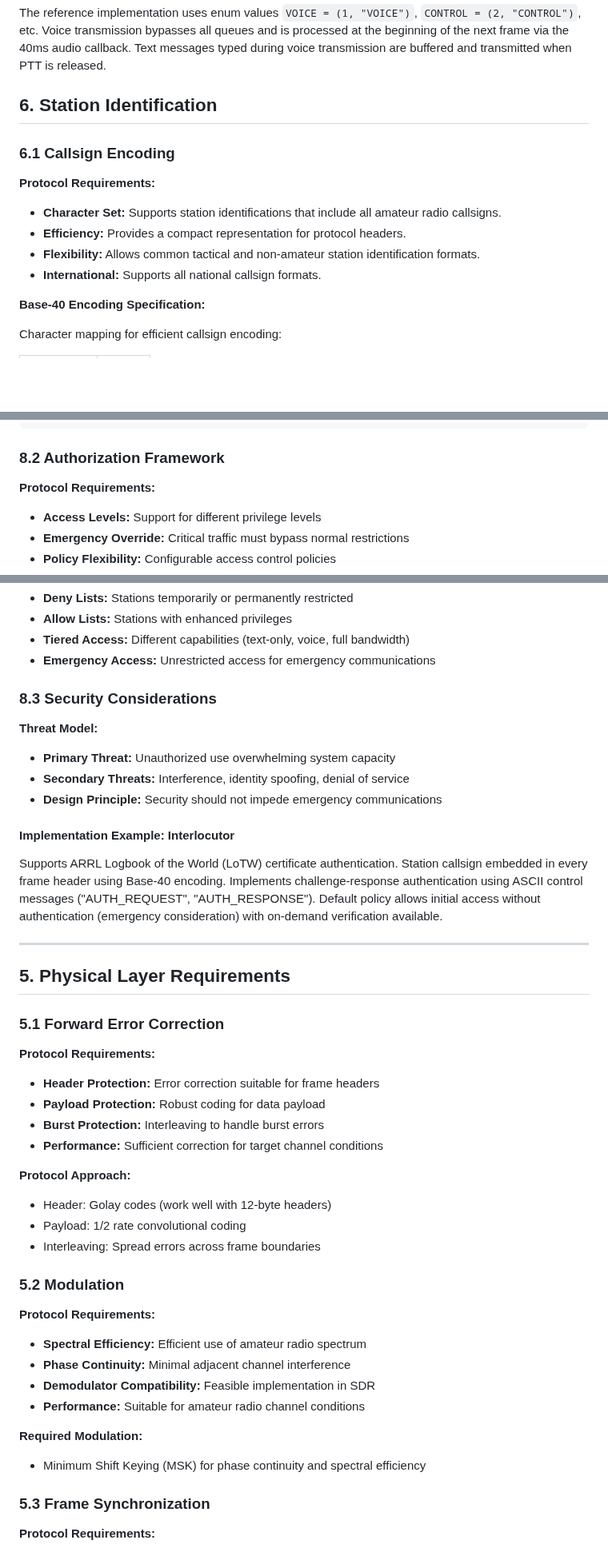
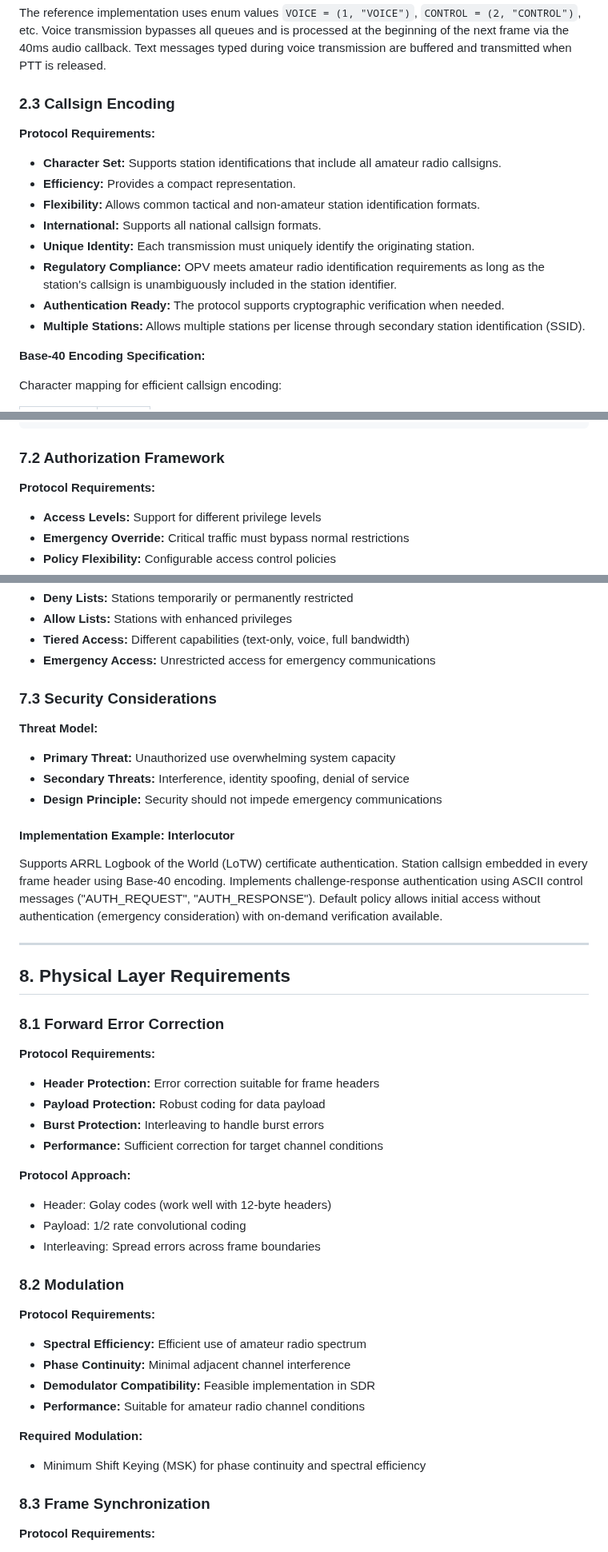
Before and after one commit to OpenResearchInstitute/interlocutor, a Markdown page: opulent_voice_protocol.md, 3 parts joined by grey strips. Shown at 80% size. Drawn GitHub-style; blank space fills up the shorter version.

Commit message:
Update opulent_voice_protocol.md
normalized the numbering of the chapters.

````diff
--- a/opulent_voice_protocol.md
+++ b/opulent_voice_protocol.md
@@ -136,15 +136,17 @@ The protocol defines four message types with strict priority ordering:
 
 The reference implementation uses enum values `VOICE = (1, "VOICE")`, `CONTROL = (2, "CONTROL")`, etc. Voice transmission bypasses all queues and is processed at the beginning of the next frame via the 40ms audio callback. Text messages typed during voice transmission are buffered and transmitted when PTT is released.
 
-## 6. Station Identification
-
-### 6.1 Callsign Encoding
+### 2.3 Callsign Encoding
 
 **Protocol Requirements:**
 - **Character Set:** Supports station identifications that include all amateur radio callsigns.
-- **Efficiency:** Provides a compact representation for protocol headers.
+- **Efficiency:** Provides a compact representation.
 - **Flexibility:** Allows common tactical and non-amateur station identification formats.
 - **International:** Supports all national callsign formats.
+- **Unique Identity:** Each transmission must uniquely identify the originating station.
+- **Regulatory Compliance:** OPV meets amateur radio identification requirements as long as the station's callsign is unambiguously included in the station identifier.
+- **Authentication Ready:** The protocol supports cryptographic verification when needed.
+- **Multiple Stations:** Allows multiple stations per license through secondary station identification (SSID).
 
 **Base-40 Encoding Specification:**
 
@@ -464,7 +458,7 @@ Consistent Overhead Byte Stuffing (COBS) provides frame boundaries for our data.
 4. Authentication result communicated to all participants
 ```
 
-### 8.2 Authorization Framework
+### 7.2 Authorization Framework
 
 **Protocol Requirements:**
 - **Access Levels:** Support for different privilege levels
@@ -478,7 +472,7 @@ Consistent Overhead Byte Stuffing (COBS) provides frame boundaries for our data.
 - **Tiered Access:** Different capabilities (text-only, voice, full bandwidth)
 - **Emergency Access:** Unrestricted access for emergency communications
 
-### 8.3 Security Considerations
+### 7.3 Security Considerations
 
 **Threat Model:**
 - **Primary Threat:** Unauthorized use overwhelming system capacity
@@ -491,9 +485,9 @@ Supports ARRL Logbook of the World (LoTW) certificate authentication. Station ca
 
 ---
 
-## 5. Physical Layer Requirements
+## 8. Physical Layer Requirements
 
-### 5.1 Forward Error Correction
+### 8.1 Forward Error Correction
 
 **Protocol Requirements:**
 - **Header Protection:** Error correction suitable for frame headers
@@ -506,7 +500,7 @@ Supports ARRL Logbook of the World (LoTW) certificate authentication. Station ca
 - Payload: 1/2 rate convolutional coding
 - Interleaving: Spread errors across frame boundaries
 
-### 5.2 Modulation
+### 8.2 Modulation
 
 **Protocol Requirements:**
 - **Spectral Efficiency:** Efficient use of amateur radio spectrum
@@ -517,7 +511,7 @@ Supports ARRL Logbook of the World (LoTW) certificate authentication. Station ca
 **Required Modulation:**
 - Minimum Shift Keying (MSK) for phase continuity and spectral efficiency
 
-### 5.3 Frame Synchronization
+### 8.3 Frame Synchronization
 
 **Protocol Requirements:**
 - **Preamble:** "Lighthouse Signal" pattern for receiver acquisition
````
Also changed, not shown: other parts of opulent_voice_protocol.md (+22 -30 lines).
